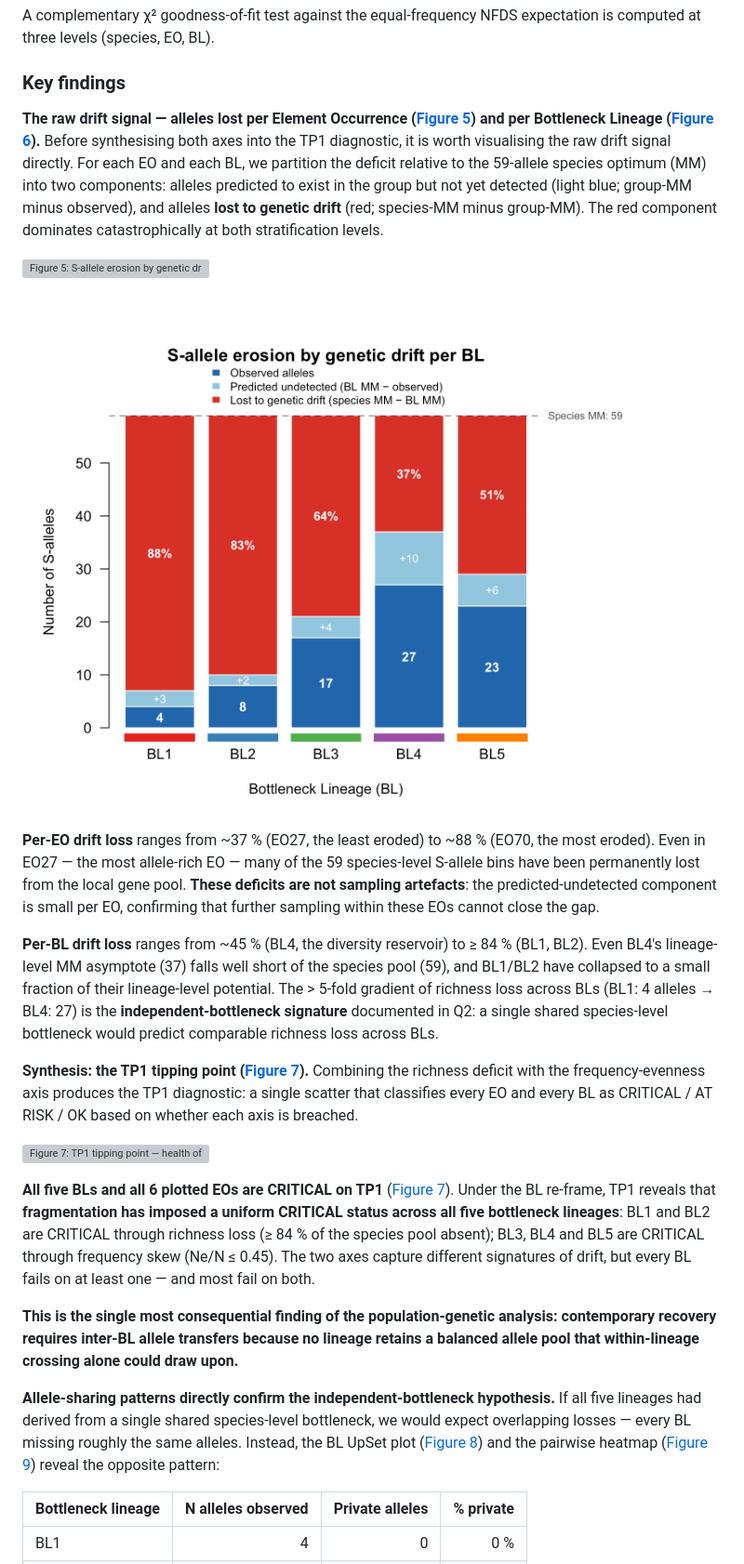
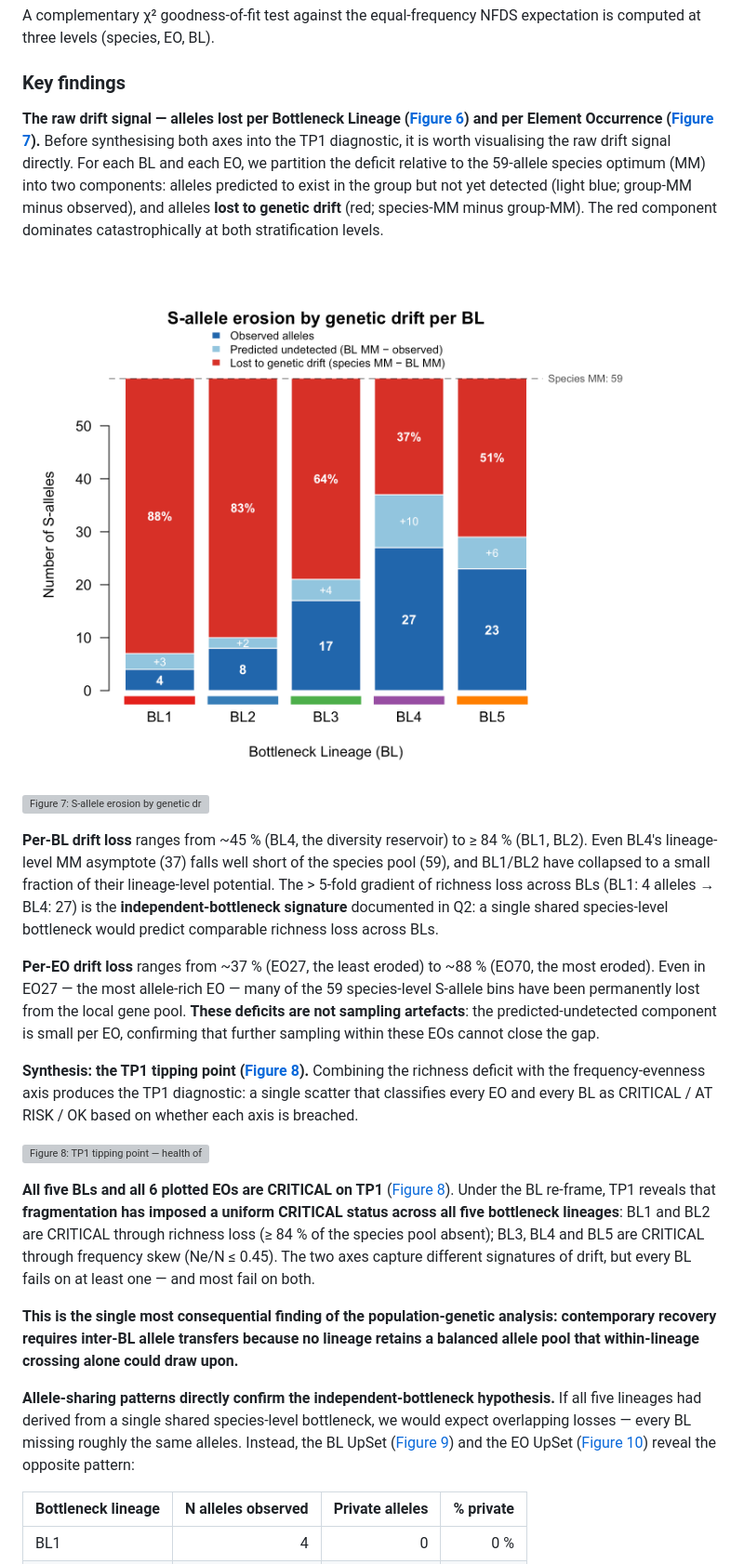
Before and after one commit to svenbuerki/SRK_bioinformatics, a Markdown page: LEPA_SRK_report.md, the part around one of its changes. Shown at 93% size. Drawn GitHub-style; grey boxes are pictures that could not be loaded.

Commit message:
Restructured LEPA report; BL and then EO levels

```diff
--- a/LEPA_SRK_report.md
+++ b/LEPA_SRK_report.md
@@ -138,31 +140,31 @@ A complementary χ² goodness-of-fit test against the equal-frequency NFDS expec
 
 ### Key findings
 
-**The raw drift signal — alleles lost per Element Occurrence ([Figure 5](#figure-5)) and per Bottleneck Lineage ([Figure 6](#figure-6)).** Before synthesising both axes into the TP1 diagnostic, it is worth visualising the raw drift signal directly. For each EO and each BL, we partition the deficit relative to the 59-allele species optimum (MM) into two components: alleles predicted to exist in the group but not yet detected (light blue; group-MM minus observed), and alleles **lost to genetic drift** (red; species-MM minus group-MM). The red component dominates catastrophically at both stratification levels.
-
-<a name="figure-5"></a>
-
-![Figure 5: S-allele erosion by genetic drift per Element Occurrence. For each EO, the bar height represents the species optimum (59 alleles); segments decompose this into observed alleles (dark blue), predicted-undetected alleles (light blue, group-MM minus observed), and alleles lost to genetic drift (red, species-MM minus group-MM). Between ~37 % (EO27) and ~88 % (EO70) of the species-level S-allele pool has been irreversibly lost from each EO. The predicted-undetected component is small per EO, confirming that further sampling will not close the gap — the missing alleles are genuinely absent from these populations.](figures/SRK_allele_accumulation_drift_erosion.png)
+**The raw drift signal — alleles lost per Bottleneck Lineage ([Figure 6](#figure-6)) and per Element Occurrence ([Figure 7](#figure-7)).** Before synthesising both axes into the TP1 diagnostic, it is worth visualising the raw drift signal directly. For each BL and each EO, we partition the deficit relative to the 59-allele species optimum (MM) into two components: alleles predicted to exist in the group but not yet detected (light blue; group-MM minus observed), and alleles **lost to genetic drift** (red; species-MM minus group-MM). The red component dominates catastrophically at both stratification levels.
 
 <a name="figure-6"></a>
 
-![Figure 6: S-allele erosion by genetic drift per Bottleneck Lineage. Same decomposition as Figure 5, aggregated by BL. The BL color strip below the bars matches the lineage palette used elsewhere in the report. BL4 (purple) retains the most alleles (27, 55 % of species pool) but still shows substantial drift loss; BL1 and BL2 have retained only 4 and 8 alleles respectively.](figures/SRK_allele_accumulation_BL_drift_erosion.png)
+![Figure 6: S-allele erosion by genetic drift per Bottleneck Lineage. For each BL, the bar height represents the species optimum (59 alleles); segments decompose this into observed alleles (dark blue), predicted-undetected alleles (light blue, group-MM minus observed), and alleles lost to genetic drift (red, species-MM minus group-MM). The BL color strip below the bars matches the lineage palette used elsewhere in the report. BL4 (purple) retains the most alleles (27, 55 % of species pool) but still shows substantial drift loss; BL1 and BL2 have retained only 4 and 8 alleles respectively.](figures/SRK_allele_accumulation_BL_drift_erosion.png)
+
+<a name="figure-7"></a>
+
+![Figure 7: S-allele erosion by genetic drift per Element Occurrence. Same decomposition as Figure 6, disaggregated to the EO level (EOs with N ≥ 5; sorted by parent BL). Between ~37 % (EO27) and ~88 % (EO70) of the species-level S-allele pool has been irreversibly lost from each EO. The predicted-undetected component is small per EO, confirming that further sampling will not close the gap — the missing alleles are genuinely absent from these populations.](figures/SRK_allele_accumulation_drift_erosion.png)
+
+**Per-BL drift loss** ranges from ~45 % (BL4, the diversity reservoir) to ≥ 84 % (BL1, BL2). Even BL4's lineage-level MM asymptote (37) falls well short of the species pool (59), and BL1/BL2 have collapsed to a small fraction of their lineage-level potential. The > 5-fold gradient of richness loss across BLs (BL1: 4 alleles → BL4: 27) is the **independent-bottleneck signature** documented in Q2: a single shared species-level bottleneck would predict comparable richness loss across BLs.
 
 **Per-EO drift loss** ranges from ~37 % (EO27, the least eroded) to ~88 % (EO70, the most eroded). Even in EO27 — the most allele-rich EO — many of the 59 species-level S-allele bins have been permanently lost from the local gene pool. **These deficits are not sampling artefacts**: the predicted-undetected component is small per EO, confirming that further sampling within these EOs cannot close the gap.
 
-**Per-BL drift loss** ranges from ~45 % (BL4, the diversity reservoir) to ≥ 84 % (BL1, BL2). Even BL4's lineage-level MM asymptote (37) falls well short of the species pool (59), and BL1/BL2 have collapsed to a small fraction of their lineage-level potential. The > 5-fold gradient of richness loss across BLs (BL1: 4 alleles → BL4: 27) is the **independent-bottleneck signature** documented in Q2: a single shared species-level bottleneck would predict comparable richness loss across BLs.
+**Synthesis: the TP1 tipping point ([Figure 8](#figure-8)).** Combining the richness deficit with the frequency-evenness axis produces the TP1 diagnostic: a single scatter that classifies every EO and every BL as CRITICAL / AT RISK / OK based on whether each axis is breached.
 
-**Synthesis: the TP1 tipping point ([Figure 7](#figure-7)).** Combining the richness deficit with the frequency-evenness axis produces the TP1 diagnostic: a single scatter that classifies every EO and every BL as CRITICAL / AT RISK / OK based on whether each axis is breached.
+<a name="figure-8"></a>
 
-<a name="figure-7"></a>
+![Figure 8: TP1 tipping point — health of the SI system. Six EOs (circles) and 5 BL aggregates (triangles) plotted on the same scatter, both coloured by parent BL using the locked Set1 palette. All five BLs and all six plotted EOs fall in the CRITICAL zone (lower-left, both prop_optimum < 0.50 AND evenness < 0.80). Notably, BL4 — the species' diversity reservoir at 46 % of optimum — is CRITICAL through the evenness axis (0.31), demonstrating that drift is operating along two independent dimensions even where allele richness is best preserved.](figures/SRK_TP1_tipping_point.png)
 
-![Figure 7: TP1 tipping point — health of the SI system. Six EOs (circles) and 5 BL aggregates (triangles) plotted on the same scatter, both coloured by parent BL using the locked Set1 palette. All five BLs and all six plotted EOs fall in the CRITICAL zone (lower-left, both prop_optimum < 0.50 AND evenness < 0.80). Notably, BL4 — the species' diversity reservoir at 46 % of optimum — is CRITICAL through the evenness axis (0.31), demonstrating that drift is operating along two independent dimensions even where allele richness is best preserved.](figures/SRK_TP1_tipping_point.png)
-
-**All five BLs and all 6 plotted EOs are CRITICAL on TP1** ([Figure 7](#figure-7)). Under the BL re-frame, TP1 reveals that **fragmentation has imposed a uniform CRITICAL status across all five bottleneck lineages**: BL1 and BL2 are CRITICAL through richness loss (≥ 84 % of the species pool absent); BL3, BL4 and BL5 are CRITICAL through frequency skew (Ne/N ≤ 0.45). The two axes capture different signatures of drift, but every BL fails on at least one — and most fail on both.
+**All five BLs and all 6 plotted EOs are CRITICAL on TP1** ([Figure 8](#figure-8)). Under the BL re-frame, TP1 reveals that **fragmentation has imposed a uniform CRITICAL status across all five bottleneck lineages**: BL1 and BL2 are CRITICAL through richness loss (≥ 84 % of the species pool absent); BL3, BL4 and BL5 are CRITICAL through frequency skew (Ne/N ≤ 0.45). The two axes capture different signatures of drift, but every BL fails on at least one — and most fail on both.
 
 **This is the single most consequential finding of the population-genetic analysis: contemporary recovery requires inter-BL allele transfers because no lineage retains a balanced allele pool that within-lineage crossing alone could draw upon.**
 
-**Allele-sharing patterns directly confirm the independent-bottleneck hypothesis.** If all five lineages had derived from a single shared species-level bottleneck, we would expect overlapping losses — every BL missing roughly the same alleles. Instead, the BL UpSet plot ([Figure 8](#figure-8)) and the pairwise heatmap ([Figure 9](#figure-9)) reveal the opposite pattern:
+**Allele-sharing patterns directly confirm the independent-bottleneck hypothesis.** If all five lineages had derived from a single shared species-level bottleneck, we would expect overlapping losses — every BL missing roughly the same alleles. Instead, the BL UpSet ([Figure 9](#figure-9)) and the EO UpSet ([Figure 10](#figure-10)) reveal the opposite pattern:
 
 | Bottleneck lineage | N alleles observed | Private alleles | % private |
 |---|---:|---:|---:|
```
Also changed, not shown: other parts of LEPA_SRK_report.md (+60 -52 lines).
